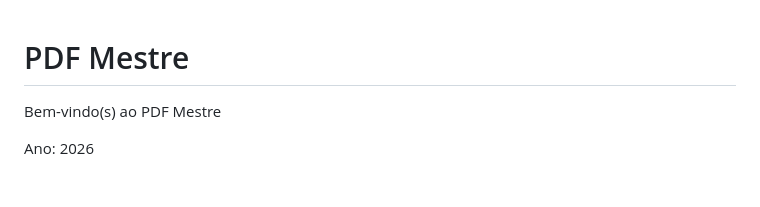
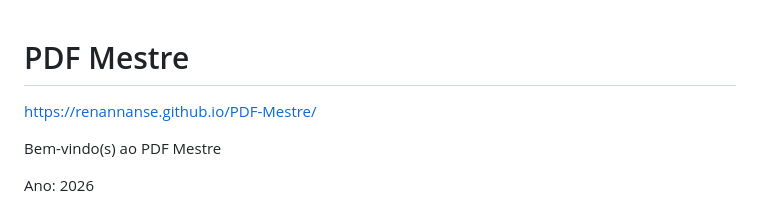
Before and after one commit to renannanse/PDF-Mestre, a Markdown page: README.md, the part around the change. GitHub-like rendering; blank space fills up the shorter version.

```diff
--- a/README.md
+++ b/README.md
@@ -1,5 +1,6 @@
 # PDF Mestre
 
+https://renannanse.github.io/PDF-Mestre/
 
 Bem-vindo(s) ao PDF Mestre
 
```
